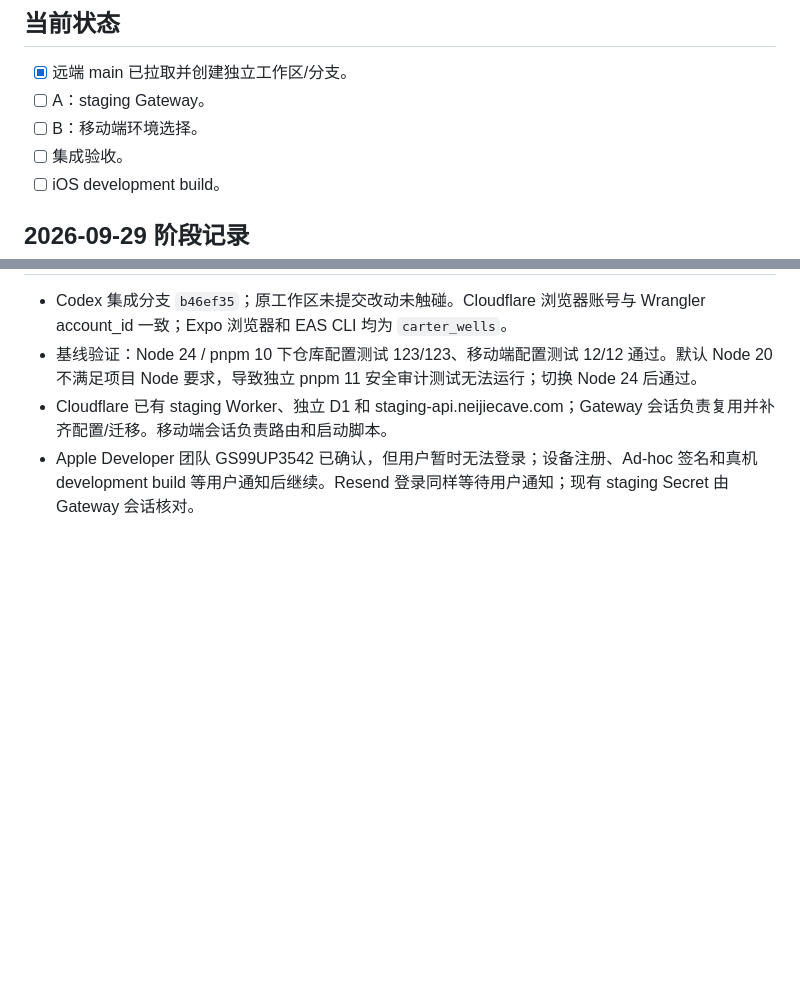
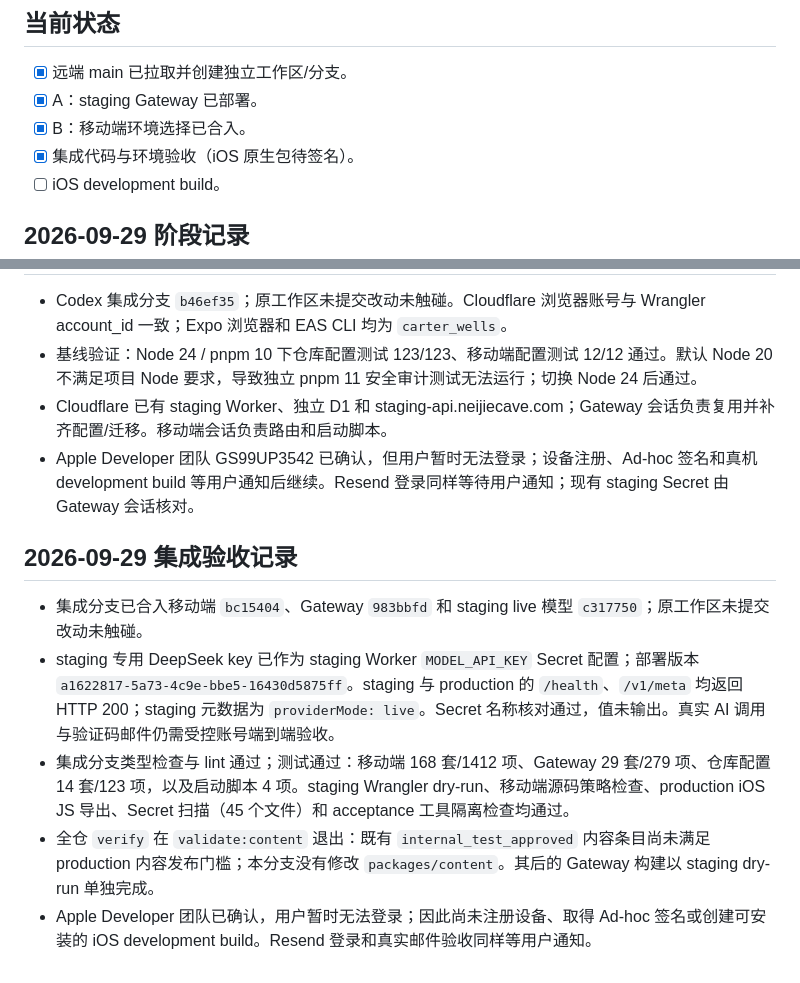
Before and after one commit to CarterWells111/CAVE, a Markdown page: docs/development/staging-mobile-environments-plan.md, 2 parts joined by grey strips. Drawn GitHub-style; blank space fills up the shorter version.

Commit message:
Record integrated environment validation

```diff
--- a/docs/development/staging-mobile-environments-plan.md
+++ b/docs/development/staging-mobile-environments-plan.md
@@ -41,9 +41,9 @@
 ## 当前状态
 
 - [x] 远端 main 已拉取并创建独立工作区/分支。
-- [ ] A：staging Gateway。
-- [ ] B：移动端环境选择。
-- [ ] 集成验收。
+- [x] A：staging Gateway 已部署。
+- [x] B：移动端环境选择已合入。
+- [x] 集成代码与环境验收（iOS 原生包待签名）。
 - [ ] iOS development build。
 
 ## 2026-09-29 阶段记录
@@ -52,3 +52,11 @@
 - 基线验证：Node 24 / pnpm 10 下仓库配置测试 123/123、移动端配置测试 12/12 通过。默认 Node 20 不满足项目 Node 要求，导致独立 pnpm 11 安全审计测试无法运行；切换 Node 24 后通过。
 - Cloudflare 已有 staging Worker、独立 D1 和 staging-api.neijiecave.com；Gateway 会话负责复用并补齐配置/迁移。移动端会话负责路由和启动脚本。
 - Apple Developer 团队 GS99UP3542 已确认，但用户暂时无法登录；设备注册、Ad-hoc 签名和真机 development build 等用户通知后继续。Resend 登录同样等待用户通知；现有 staging Secret 由 Gateway 会话核对。
+
+## 2026-09-29 集成验收记录
+
+- 集成分支已合入移动端 `bc15404`、Gateway `983bbfd` 和 staging live 模型 `c317750`；原工作区未提交改动未触碰。
+- staging 专用 DeepSeek key 已作为 staging Worker `MODEL_API_KEY` Secret 配置；部署版本 `a1622817-5a73-4c9e-bbe5-16430d5875ff`。staging 与 production 的 `/health`、`/v1/meta` 均返回 HTTP 200；staging 元数据为 `providerMode: live`。Secret 名称核对通过，值未输出。真实 AI 调用与验证码邮件仍需受控账号端到端验收。
+- 集成分支类型检查与 lint 通过；测试通过：移动端 168 套/1412 项、Gateway 29 套/279 项、仓库配置 14 套/123 项，以及启动脚本 4 项。staging Wrangler dry-run、移动端源码策略检查、production iOS JS 导出、Secret 扫描（45 个文件）和 acceptance 工具隔离检查均通过。
+- 全仓 `verify` 在 `validate:content` 退出：既有 `internal_test_approved` 内容条目尚未满足 production 内容发布门槛；本分支没有修改 `packages/content`。其后的 Gateway 构建以 staging dry-run 单独完成。
+- Apple Developer 团队已确认，用户暂时无法登录；因此尚未注册设备、取得 Ad-hoc 签名或创建可安装的 iOS development build。Resend 登录和真实邮件验收同样等用户通知。
```
